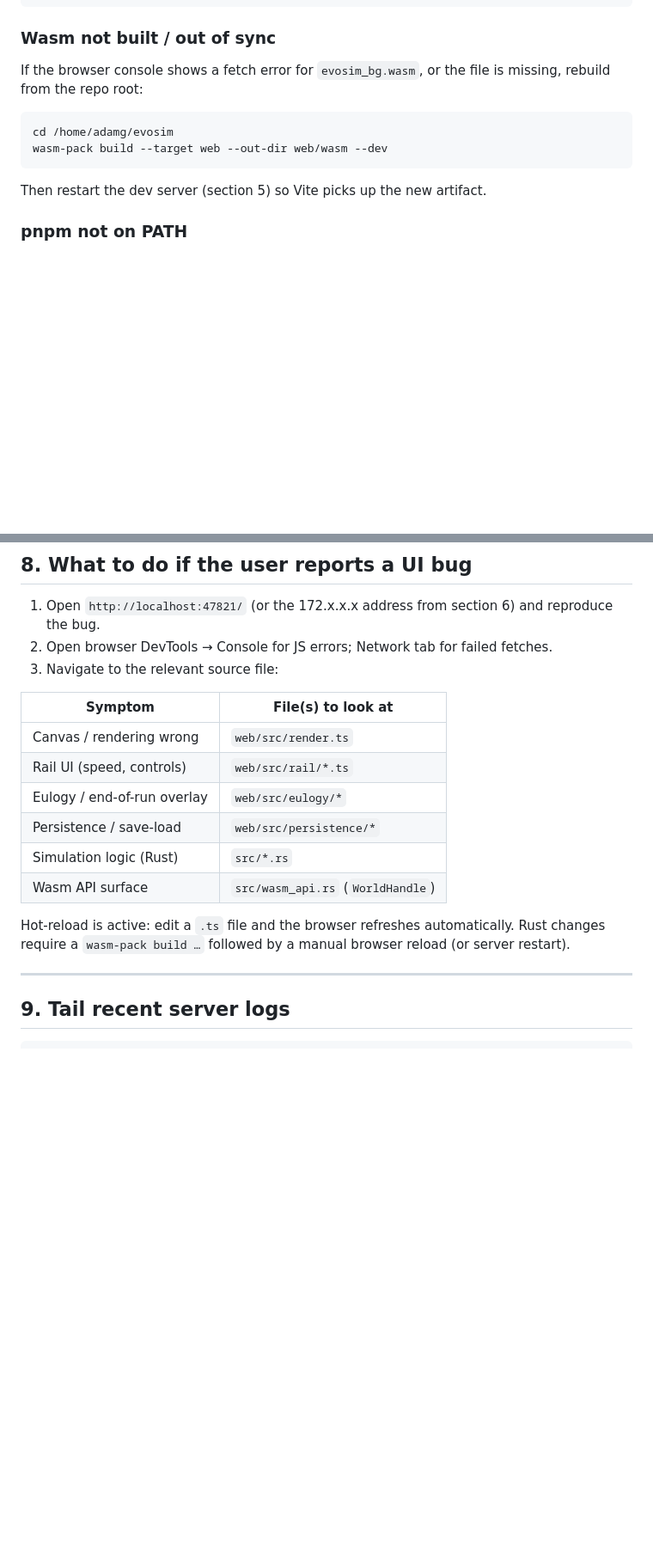
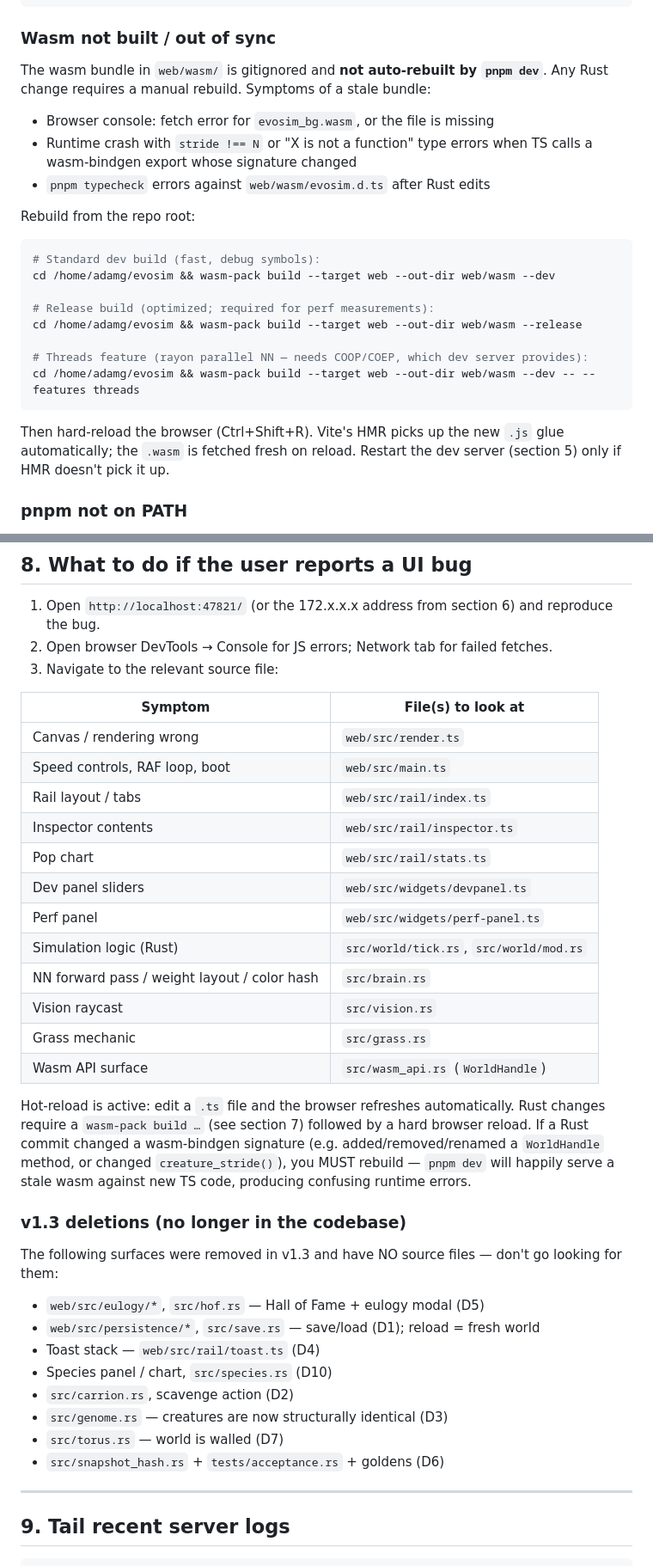
Before and after one commit to AdamLoe/evosim, a Markdown page: docs/dev-server-prompt.md, 2 parts joined by grey strips. Shown at 86% size. GitHub-like rendering; blank space fills up the shorter version.

Commit message:
docs(dev-server): refresh for v1.3 — wasm rebuild reminder + drop stale paths
- Prominent reminder in §3 to rebuild wasm after any Rust change (gitignored,
  not auto-rebuilt by `pnpm dev`; stale bundle produces stride/ABI errors).
- §7 "Wasm not built / out of sync" expanded with --release and --features
  threads variants plus symptom list.
- §8 file table updated for v1.3 layout (web/src/main.ts, widgets/, rail/);
  removed eulogy + persistence rows.
- New §8 subsection enumerates v1.3 deletions so future readers don't
  look for `web/src/eulogy/*`, `web/src/persistence/*`, etc.

````diff
--- a/docs/dev-server-prompt.md
+++ b/docs/dev-server-prompt.md
@@ -117,15 +125,31 @@ kill <PID>
 
 ### Wasm not built / out of sync
 
-If the browser console shows a fetch error for `evosim_bg.wasm`, or the file
-is missing, rebuild from the repo root:
+The wasm bundle in `web/wasm/` is gitignored and **not auto-rebuilt by
+`pnpm dev`**. Any Rust change requires a manual rebuild. Symptoms of a
+stale bundle:
+
+- Browser console: fetch error for `evosim_bg.wasm`, or the file is missing
+- Runtime crash with `stride !== N` or "X is not a function" type errors
+  when TS calls a wasm-bindgen export whose signature changed
+- `pnpm typecheck` errors against `web/wasm/evosim.d.ts` after Rust edits
+
+Rebuild from the repo root:
 
 ```bash
-cd /home/adamg/evosim
-wasm-pack build --target web --out-dir web/wasm --dev
+# Standard dev build (fast, debug symbols):
+cd /home/adamg/evosim && wasm-pack build --target web --out-dir web/wasm --dev
+
+# Release build (optimized; required for perf measurements):
+cd /home/adamg/evosim && wasm-pack build --target web --out-dir web/wasm --release
+
+# Threads feature (rayon parallel NN — needs COOP/COEP, which dev server provides):
+cd /home/adamg/evosim && wasm-pack build --target web --out-dir web/wasm --dev -- --features threads
 ```
 
-Then restart the dev server (section 5) so Vite picks up the new artifact.
+Then hard-reload the browser (Ctrl+Shift+R). Vite's HMR picks up the new
+`.js` glue automatically; the `.wasm` is fetched fresh on reload. Restart
+the dev server (section 5) only if HMR doesn't pick it up.
 
 ### pnpm not on PATH
 
@@ -169,15 +193,38 @@ rm -rf /home/adamg/evosim/web/node_modules/.vite
 | Symptom | File(s) to look at |
 |---------|-------------------|
 | Canvas / rendering wrong | `web/src/render.ts` |
-| Rail UI (speed, controls) | `web/src/rail/*.ts` |
-| Eulogy / end-of-run overlay | `web/src/eulogy/*` |
-| Persistence / save-load | `web/src/persistence/*` |
-| Simulation logic (Rust) | `src/*.rs` |
+| Speed controls, RAF loop, boot | `web/src/main.ts` |
+| Rail layout / tabs | `web/src/rail/index.ts` |
+| Inspector contents | `web/src/rail/inspector.ts` |
+| Pop chart | `web/src/rail/stats.ts` |
+| Dev panel sliders | `web/src/widgets/devpanel.ts` |
+| Perf panel | `web/src/widgets/perf-panel.ts` |
+| Simulation logic (Rust) | `src/world/tick.rs`, `src/world/mod.rs` |
+| NN forward pass / weight layout / color hash | `src/brain.rs` |
+| Vision raycast | `src/vision.rs` |
+| Grass mechanic | `src/grass.rs` |
 | Wasm API surface | `src/wasm_api.rs` (`WorldHandle`) |
 
 Hot-reload is active: edit a `.ts` file and the browser refreshes
-automatically. Rust changes require a `wasm-pack build …` followed by a
-manual browser reload (or server restart).
+automatically. Rust changes require a `wasm-pack build …` (see section 7)
+followed by a hard browser reload. If a Rust commit changed a wasm-bindgen
+signature (e.g. added/removed/renamed a `WorldHandle` method, or changed
+`creature_stride()`), you MUST rebuild — `pnpm dev` will happily serve a
+stale wasm against new TS code, producing confusing runtime errors.
+
+### v1.3 deletions (no longer in the codebase)
+
+The following surfaces were removed in v1.3 and have NO source files —
+don't go looking for them:
+
+- `web/src/eulogy/*`, `src/hof.rs` — Hall of Fame + eulogy modal (D5)
+- `web/src/persistence/*`, `src/save.rs` — save/load (D1); reload = fresh world
+- Toast stack — `web/src/rail/toast.ts` (D4)
+- Species panel / chart, `src/species.rs` (D10)
+- `src/carrion.rs`, scavenge action (D2)
+- `src/genome.rs` — creatures are now structurally identical (D3)
+- `src/torus.rs` — world is walled (D7)
+- `src/snapshot_hash.rs` + `tests/acceptance.rs` + goldens (D6)
 
 ---
 
````
Also changed, not shown: other parts of docs/dev-server-prompt.md (+11 -3 lines).
